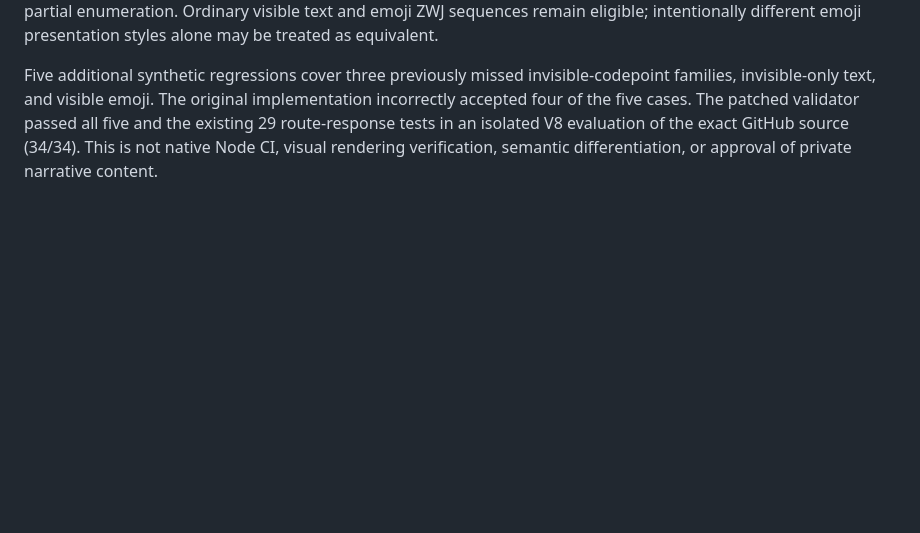
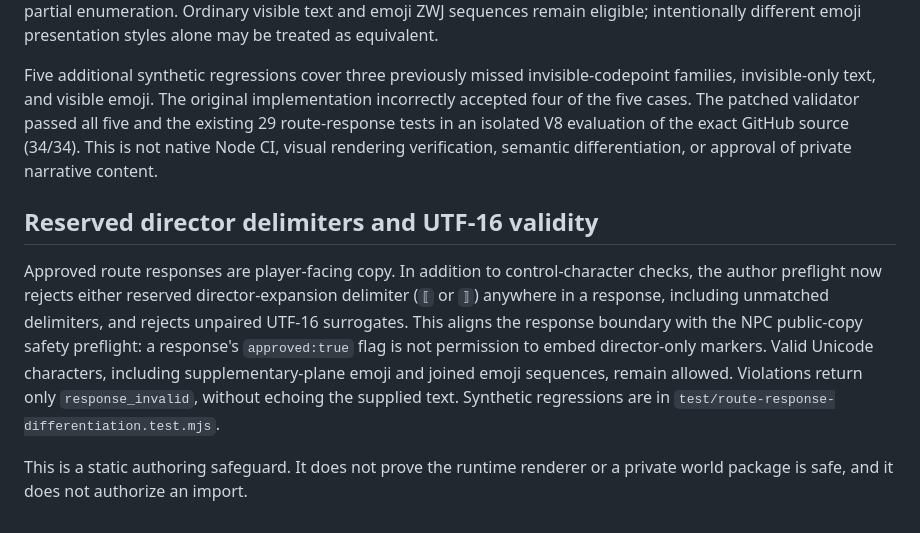
Before and after one commit to catminn/catmin-study, a Markdown page: content/contracts/route-response-differentiation-v1.md, the part around the change. Rendered like a GitHub page; blank space fills up the shorter version.

Commit message:
docs(author): define route-response public-copy marker boundary

```diff
--- a/content/contracts/route-response-differentiation-v1.md
+++ b/content/contracts/route-response-differentiation-v1.md
@@ -15,3 +15,9 @@ Branch responses must be visibly distinguishable. For comparison only, the autho
 The earlier hand-maintained invisible-character list missed other default-ignorable code points, including Hangul filler and Khmer inherent vowel signs. These could make two visibly identical sibling replies pass the distinct-response check, or make a response containing only invisible characters appear nonblank. The author-side comparison now uses the Unicode `Default_Ignorable_Code_Point` property after NFKC normalization, rather than a partial enumeration. Ordinary visible text and emoji ZWJ sequences remain eligible; intentionally different emoji presentation styles alone may be treated as equivalent.
 
 Five additional synthetic regressions cover three previously missed invisible-codepoint families, invisible-only text, and visible emoji. The original implementation incorrectly accepted four of the five cases. The patched validator passed all five and the existing 29 route-response tests in an isolated V8 evaluation of the exact GitHub source (34/34). This is not native Node CI, visual rendering verification, semantic differentiation, or approval of private narrative content.
+
+## Reserved director delimiters and UTF-16 validity
+
+Approved route responses are player-facing copy. In addition to control-character checks, the author preflight now rejects either reserved director-expansion delimiter (`⟦` or `⟧`) anywhere in a response, including unmatched delimiters, and rejects unpaired UTF-16 surrogates. This aligns the response boundary with the NPC public-copy safety preflight: a response's `approved:true` flag is not permission to embed director-only markers. Valid Unicode characters, including supplementary-plane emoji and joined emoji sequences, remain allowed. Violations return only `response_invalid`, without echoing the supplied text. Synthetic regressions are in `test/route-response-differentiation.test.mjs`.
+
+This is a static authoring safeguard. It does not prove the runtime renderer or a private world package is safe, and it does not authorize an import.
```
